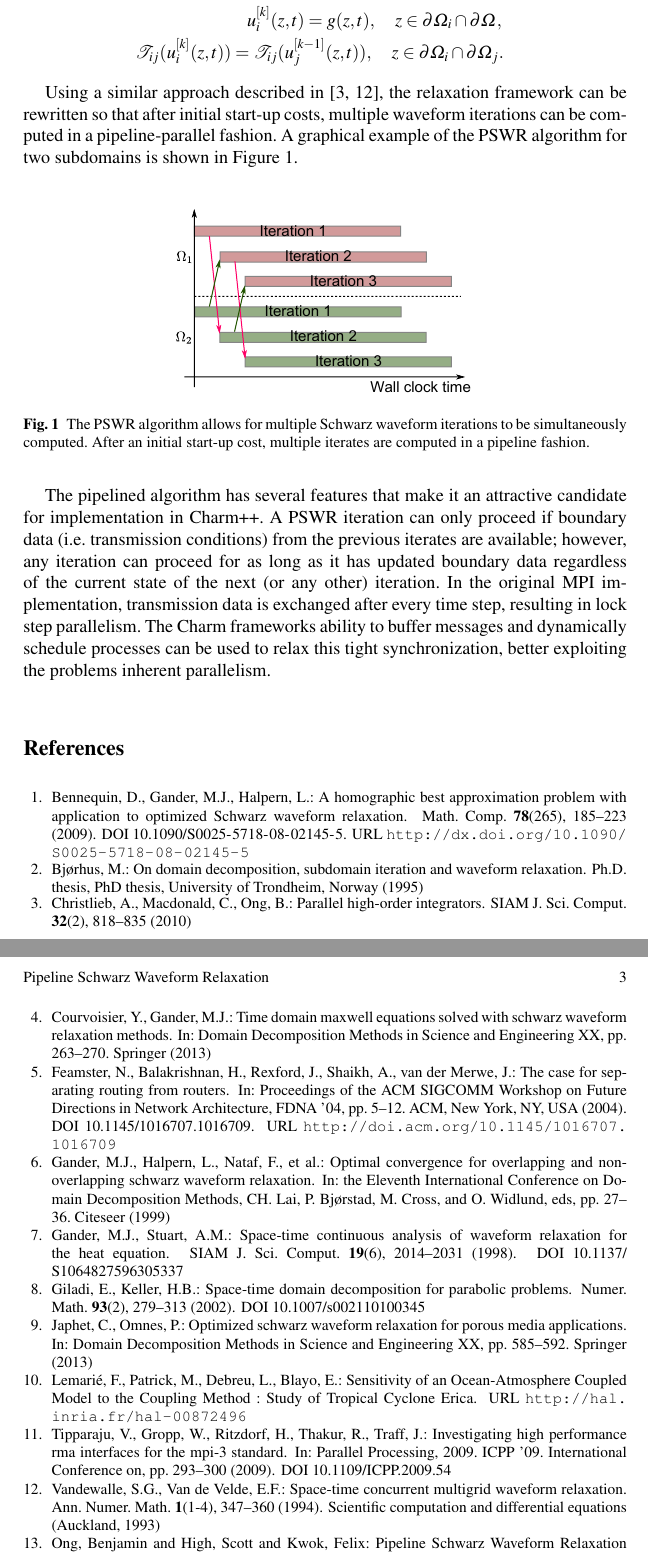
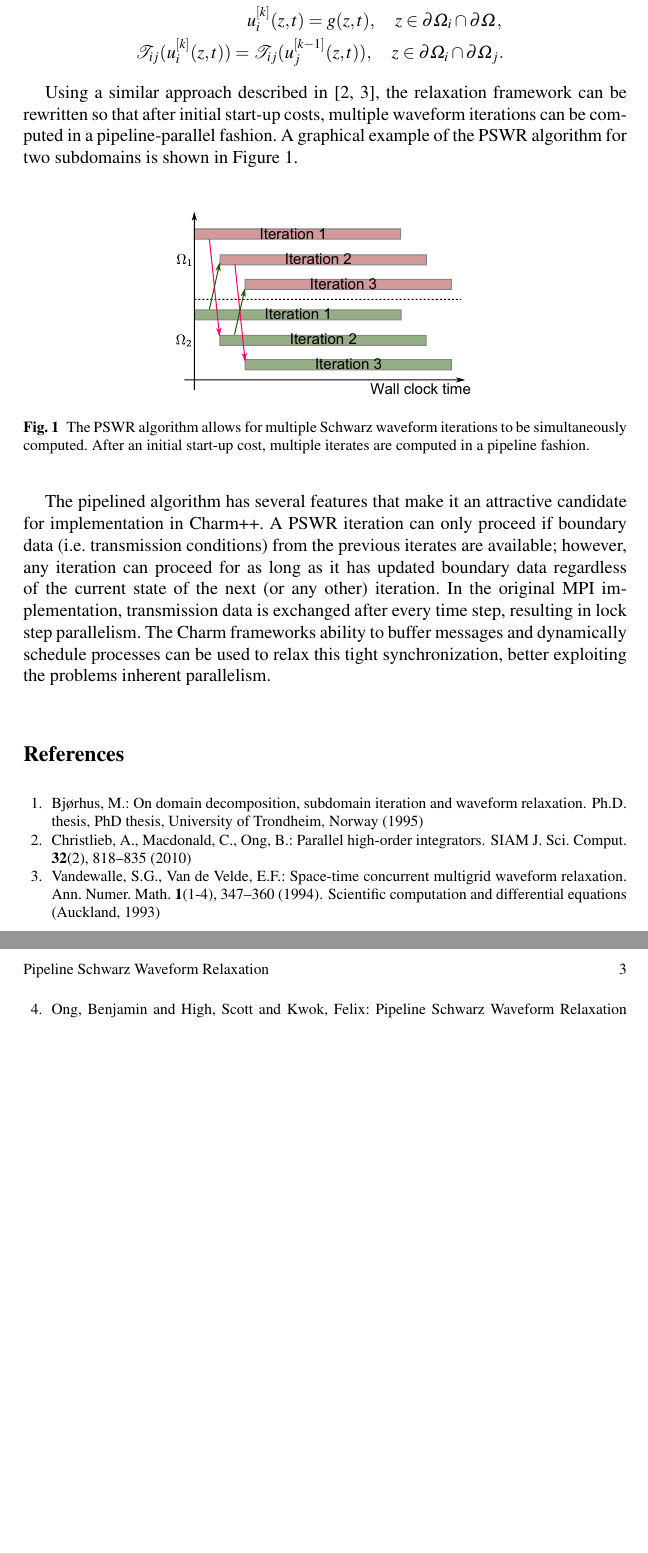
Before and after one commit to shigh/pswr-charm, a LaTeX thesis (prop/prop.tex): two parts of pages 2 and 3 of 3, joined at a grey line, cut so that both start at the same text, the shorter picture padded with empty space. Compiled offline with pdfLaTeX.

Commit message:
Removed unused references.
Added force phony target to Makefile. This builds the pdf twice, which should update all of the references.

```diff
--- a/prop/prop.tex
+++ b/prop/prop.tex
@@ -284,12 +284,12 @@ inherent parallelism.
   \providecommand{\doi}{DOI~\discretionary{}{}{}\begingroup
   \urlstyle{rm}\Url}\fi
 
-\bibitem{MR2448703}
-Bennequin, D., Gander, M.J., Halpern, L.: A homographic best approximation
-  problem with application to optimized {S}chwarz waveform relaxation.
-\newblock Math. Comp. \textbf{78}(265), 185--223 (2009).
-\newblock \doi{10.1090/S0025-5718-08-02145-5}.
-\newblock \urlprefix\url{http://dx.doi.org/10.1090/S0025-5718-08-02145-5}
+% \bibitem{MR2448703}
+% Bennequin, D., Gander, M.J., Halpern, L.: A homographic best approximation
+%   problem with application to optimized {S}chwarz waveform relaxation.
+% \newblock Math. Comp. \textbf{78}(265), 185--223 (2009).
+% \newblock \doi{10.1090/S0025-5718-08-02145-5}.
+% \newblock \urlprefix\url{http://dx.doi.org/10.1090/S0025-5718-08-02145-5}
 
 \bibitem{bjorhus1995}
 Bj{\o}rhus, M.: On domain decomposition, subdomain iteration and waveform
@@ -300,57 +300,57 @@ Bj{\o}rhus, M.: On domain decomposition, subdomain iteration and waveform
 Christlieb, A., Macdonald, C., Ong, B.: Parallel high-order integrators.
 \newblock SIAM J. Sci. Comput. \textbf{32}(2), 818--835 (2010)
 
-\bibitem{courvoisier2013}
-Courvoisier, Y., Gander, M.J.: Time domain maxwell equations solved with
-  schwarz waveform relaxation methods.
-\newblock In: Domain Decomposition Methods in Science and Engineering XX, pp.
-  263--270. Springer (2013)
+% \bibitem{courvoisier2013}
+% Courvoisier, Y., Gander, M.J.: Time domain maxwell equations solved with
+%   schwarz waveform relaxation methods.
+% \newblock In: Domain Decomposition Methods in Science and Engineering XX, pp.
+%   263--270. Springer (2013)
 
-\bibitem{SDN}
-Feamster, N., Balakrishnan, H., Rexford, J., Shaikh, A., van~der Merwe, J.: The
-  case for separating routing from routers.
-\newblock In: Proceedings of the ACM SIGCOMM Workshop on Future Directions in
-  Network Architecture, FDNA '04, pp. 5--12. ACM, New York, NY, USA (2004).
-\newblock \doi{10.1145/1016707.1016709}.
-\newblock \urlprefix\url{http://doi.acm.org/10.1145/1016707.1016709}
+% \bibitem{SDN}
+% Feamster, N., Balakrishnan, H., Rexford, J., Shaikh, A., van~der Merwe, J.: The
+%   case for separating routing from routers.
+% \newblock In: Proceedings of the ACM SIGCOMM Workshop on Future Directions in
+%   Network Architecture, FDNA '04, pp. 5--12. ACM, New York, NY, USA (2004).
+% \newblock \doi{10.1145/1016707.1016709}.
+% \newblock \urlprefix\url{http://doi.acm.org/10.1145/1016707.1016709}
 
-\bibitem{gander1999}
-Gander, M.J., Halpern, L., Nataf, F., et~al.: Optimal convergence for
-  overlapping and non-overlapping schwarz waveform relaxation.
-\newblock In: the Eleventh International Conference on Domain Decomposition
-  Methods, CH. Lai, P. Bj{\o}rstad, M. Cross, and O. Widlund, eds, pp. 27--36.
-  Citeseer (1999)
+% \bibitem{gander1999}
+% Gander, M.J., Halpern, L., Nataf, F., et~al.: Optimal convergence for
+%   overlapping and non-overlapping schwarz waveform relaxation.
+% \newblock In: the Eleventh International Conference on Domain Decomposition
+%   Methods, CH. Lai, P. Bj{\o}rstad, M. Cross, and O. Widlund, eds, pp. 27--36.
+%   Citeseer (1999)
 
-\bibitem{MR1638096}
-Gander, M.J., Stuart, A.M.: Space-time continuous analysis of waveform
-  relaxation for the heat equation.
-\newblock SIAM J. Sci. Comput. \textbf{19}(6), 2014--2031 (1998).
-\newblock \doi{10.1137/S1064827596305337}
+% \bibitem{MR1638096}
+% Gander, M.J., Stuart, A.M.: Space-time continuous analysis of waveform
+%   relaxation for the heat equation.
+% \newblock SIAM J. Sci. Comput. \textbf{19}(6), 2014--2031 (1998).
+% \newblock \doi{10.1137/S1064827596305337}
 
-\bibitem{MR1941398}
-Giladi, E., Keller, H.B.: Space-time domain decomposition for parabolic
-  problems.
-\newblock Numer. Math. \textbf{93}(2), 279--313 (2002).
-\newblock \doi{10.1007/s002110100345}
+% \bibitem{MR1941398}
+% Giladi, E., Keller, H.B.: Space-time domain decomposition for parabolic
+%   problems.
+% \newblock Numer. Math. \textbf{93}(2), 279--313 (2002).
+% \newblock \doi{10.1007/s002110100345}
 
-\bibitem{japhet2013}
-Japhet, C., Omnes, P.: Optimized schwarz waveform relaxation for porous media
-  applications.
-\newblock In: Domain Decomposition Methods in Science and Engineering XX, pp.
-  585--592. Springer (2013)
+% \bibitem{japhet2013}
+% Japhet, C., Omnes, P.: Optimized schwarz waveform relaxation for porous media
+%   applications.
+% \newblock In: Domain Decomposition Methods in Science and Engineering XX, pp.
+%   585--592. Springer (2013)
 
-\bibitem{lemarie:hal-00872496}
-Lemari{\'e}, F., Patrick, M., Debreu, L., Blayo, E.: {Sensitivity of an
-  Ocean-Atmosphere Coupled Model to the Coupling Method : Study of Tropical
-  Cyclone Erica}.
-\newblock \urlprefix\url{http://hal.inria.fr/hal-00872496}
+% \bibitem{lemarie:hal-00872496}
+% Lemari{\'e}, F., Patrick, M., Debreu, L., Blayo, E.: {Sensitivity of an
+%   Ocean-Atmosphere Coupled Model to the Coupling Method : Study of Tropical
+%   Cyclone Erica}.
+% \newblock \urlprefix\url{http://hal.inria.fr/hal-00872496}
 
-\bibitem{mpi3}
-Tipparaju, V., Gropp, W., Ritzdorf, H., Thakur, R., Traff, J.: Investigating
-  high performance rma interfaces for the mpi-3 standard.
-\newblock In: Parallel Processing, 2009. ICPP '09. International Conference on,
-  pp. 293--300 (2009).
-\newblock \doi{10.1109/ICPP.2009.54}
+% \bibitem{mpi3}
+% Tipparaju, V., Gropp, W., Ritzdorf, H., Thakur, R., Traff, J.: Investigating
+%   high performance rma interfaces for the mpi-3 standard.
+% \newblock In: Parallel Processing, 2009. ICPP '09. International Conference on,
+%   pp. 293--300 (2009).
+% \newblock \doi{10.1109/ICPP.2009.54}
 
 \bibitem{MR1340665}
 Vandewalle, S.G., Van~de Velde, E.F.: Space-time concurrent multigrid waveform
```
Also changed, not shown: prop/Makefile.
